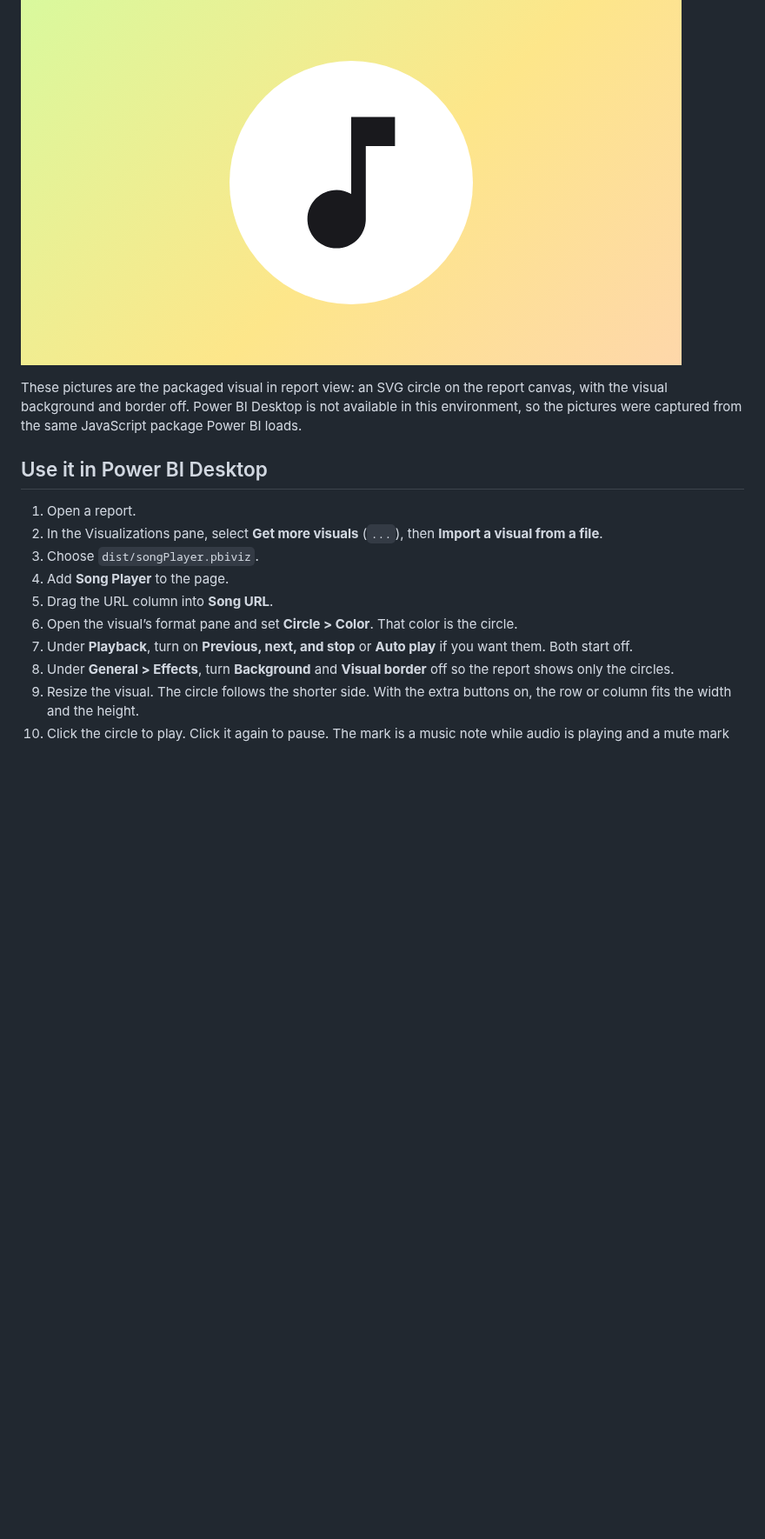
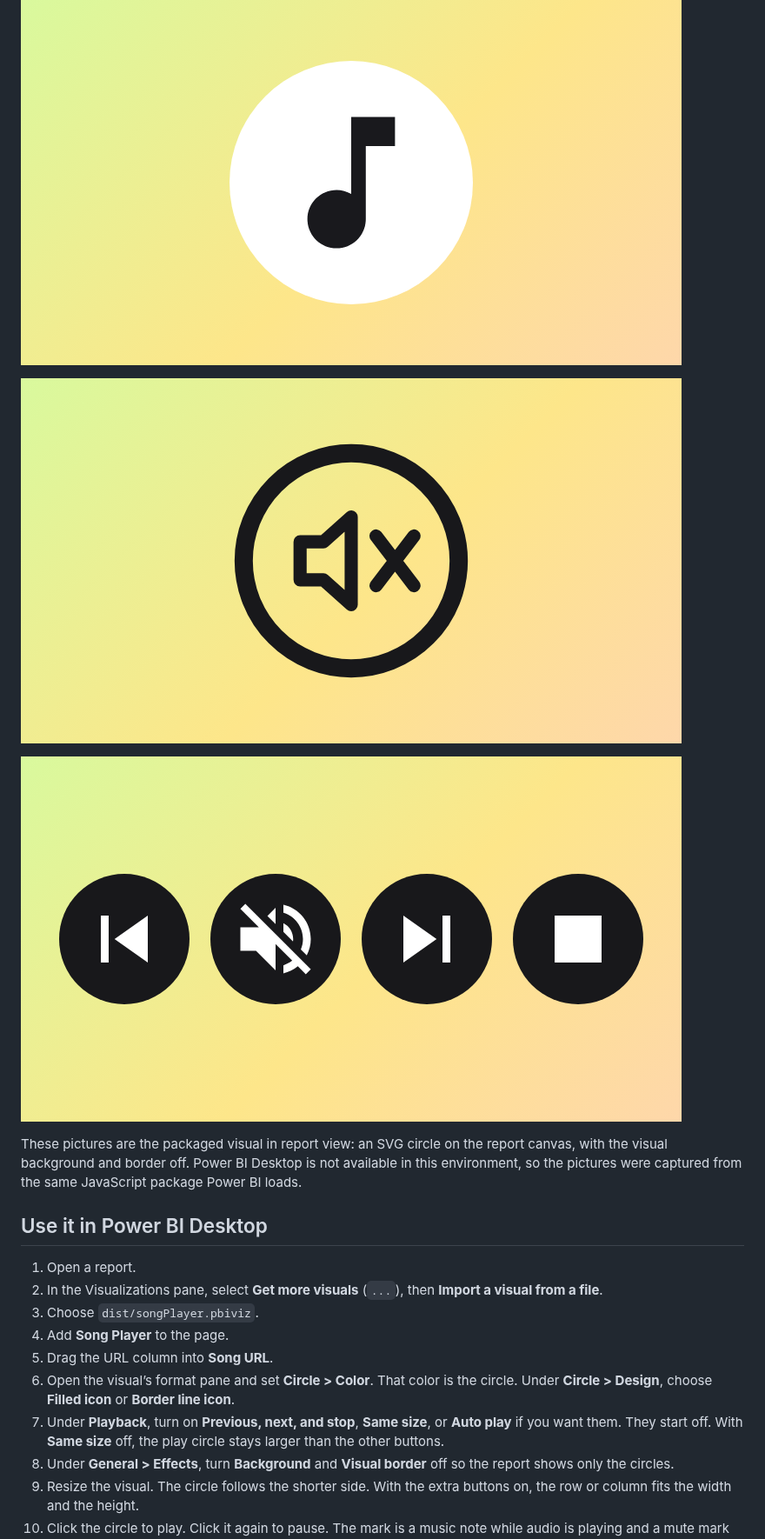
Before and after one commit to mortezakhosravi/Music-in-Power-BI, a Markdown page: README.md, the part around one of its changes. Shown at 87% size. Rendered like a GitHub page; pictures changed too: docs/images/report-outline.png (added), docs/images/report-same-size.png (added); blank space fills up the shorter version.

```diff
--- a/README.md
+++ b/README.md
@@ -17,6 +17,10 @@ The circle is the painted shape. A music note shows while a song is playing. A m
 ![Previous, next, and stop](docs/images/report-controls.png)
 
 ![Light circle](docs/images/report-light.png)
+
+![Border line icon](docs/images/report-outline.png)
+
+![Same size buttons](docs/images/report-same-size.png)
 
 These pictures are the packaged visual in report view: an SVG circle on the report canvas, with the visual background and border off. Power BI Desktop is not available in this environment, so the pictures were captured from the same JavaScript package Power BI loads.
 
@@ -27,8 +31,8 @@ These pictures are the packaged visual in report view: an SVG circle on the repo
 3. Choose `dist/songPlayer.pbiviz`.
 4. Add **Song Player** to the page.
 5. Drag the URL column into **Song URL**.
-6. Open the visual’s format pane and set **Circle > Color**. That color is the circle.
-7. Under **Playback**, turn on **Previous, next, and stop** or **Auto play** if you want them. Both start off.
+6. Open the visual’s format pane and set **Circle > Color**. That color is the circle. Under **Circle > Design**, choose **Filled icon** or **Border line icon**.
+7. Under **Playback**, turn on **Previous, next, and stop**, **Same size**, or **Auto play** if you want them. They start off. With **Same size** off, the play circle stays larger than the other buttons.
 8. Under **General > Effects**, turn **Background** and **Visual border** off so the report shows only the circles.
 9. Resize the visual. The circle follows the shorter side. With the extra buttons on, the row or column fits the width and the height.
 10. Click the circle to play. Click it again to pause. The mark is a music note while audio is playing and a mute mark while it is stopped.
```
Also changed, not shown: other parts of README.md (+2 -2 lines), 11 other files.
